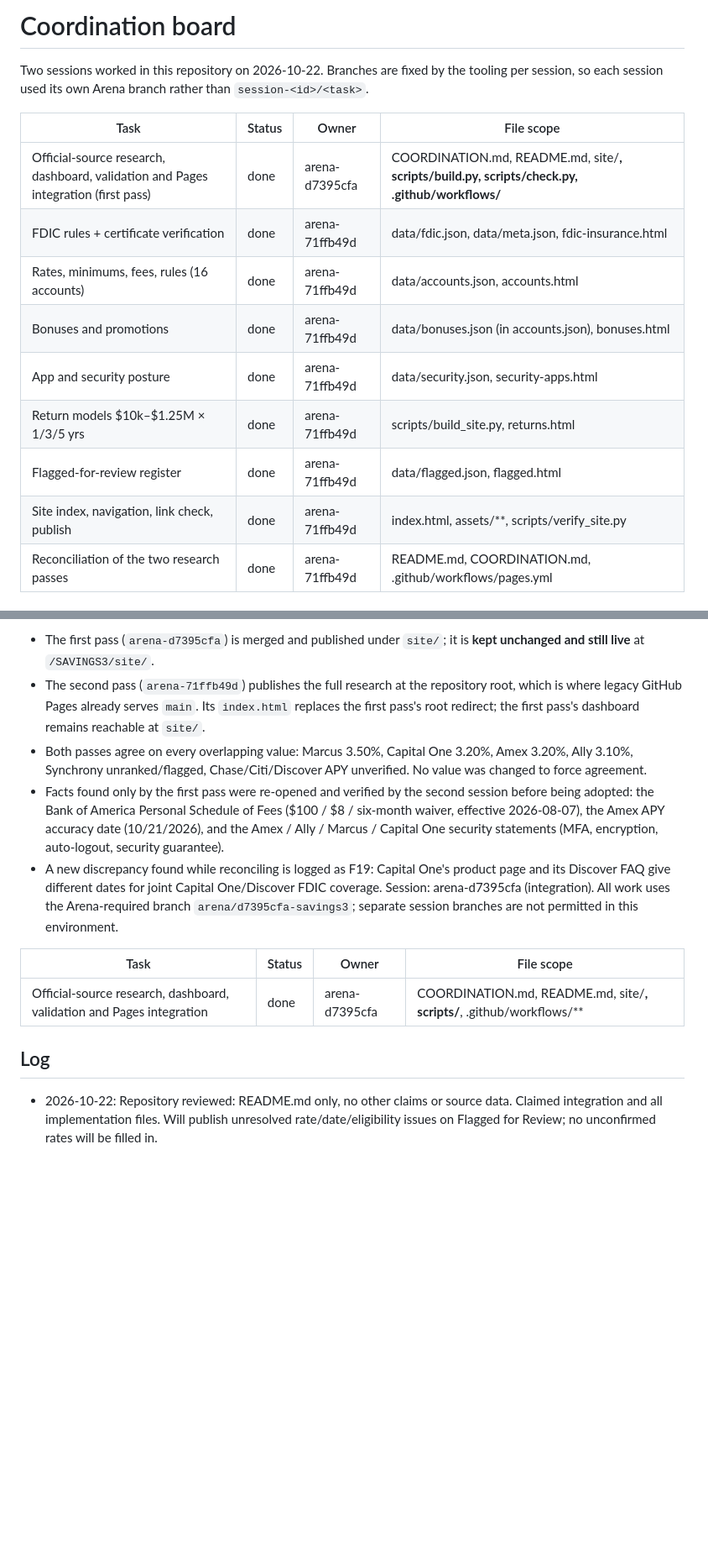
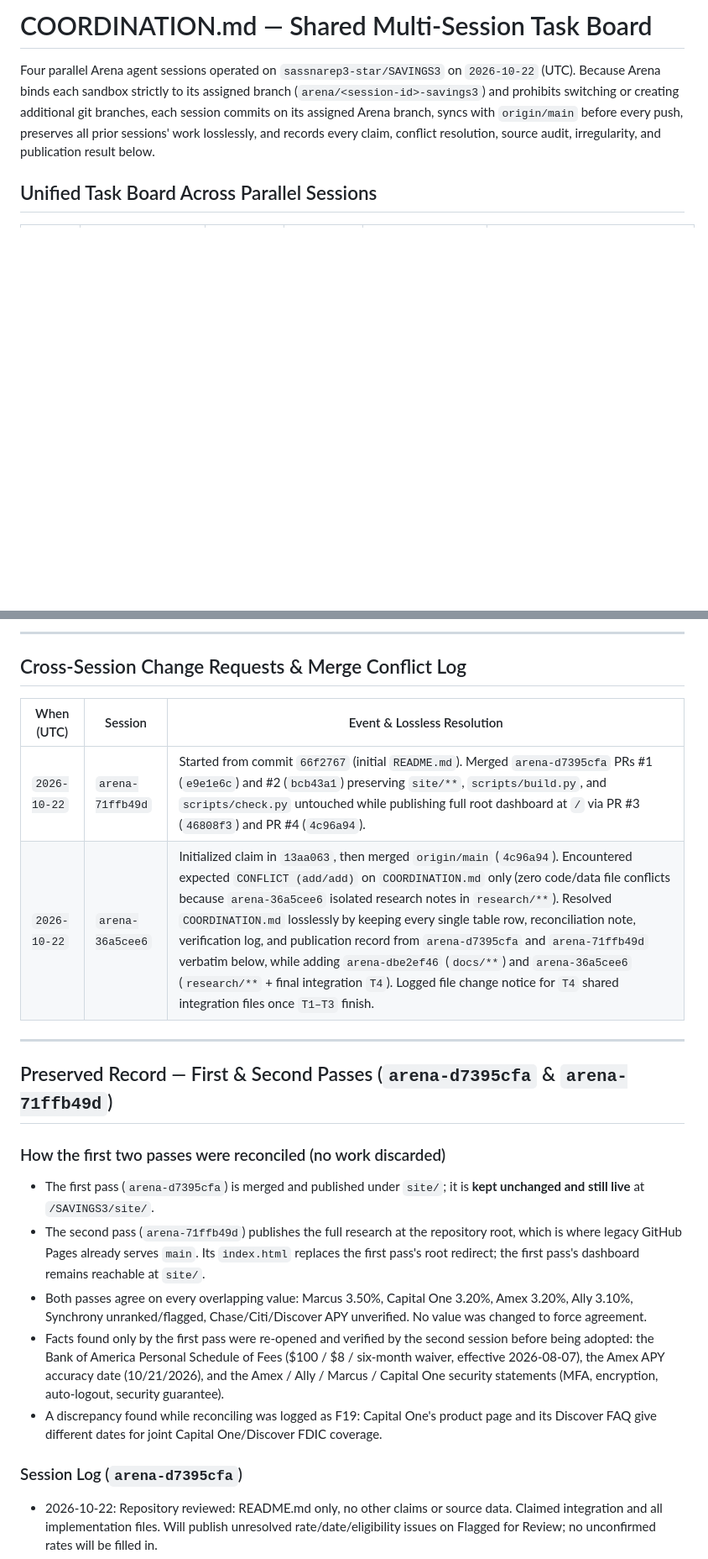
Before and after one commit to sassnarep3-star/SAVINGS3, a Markdown page: COORDINATION.md, 2 parts joined by grey strips. Shown at 84% size. Drawn GitHub-style; blank space fills up the shorter version.

```diff
--- a/COORDINATION.md
+++ b/COORDINATION.md
@@ -1,17 +1,6 @@
-# Coordination board
+# COORDINATION.md — Shared Multi-Session Task Board
 
-Two sessions worked in this repository on 2026-10-22. Branches are fixed by the tooling per session, so
-each session used its own Arena branch rather than `session-<id>/<task>`.
+Four parallel Arena agent sessions operated on `sassnarep3-star/SAVINGS3` on `2026-10-22` (UTC). Because Arena binds each sandbox strictly to its assigned branch (`arena/<session-id>-savings3`) and prohibits switching or creating additional git branches, each session commits on its assigned Arena branch, syncs with `origin/main` before every push, preserves all prior sessions' work losslessly, and records every claim, conflict resolution, source audit, irregularity, and publication result below.
 
-| Task | Status | Owner | File scope |
-|---|---|---|---|
-| Official-source research, dashboard, validation and Pages integration (first pass) | done | arena-d7395cfa | COORDINATION.md, README.md, site/**, scripts/build.py, scripts/check.py, .github/workflows/** |
-| FDIC rules + certificate verification | done | arena-71ffb49d | data/fdic.json, data/meta.json, fdic-insurance.html |
-| Rates, minimums, fees, rules (16 accounts) | done | arena-71ffb49d | data/accounts.json, accounts.html |
-| Bonuses and promotions | done | arena-71ffb49d | data/bonuses.json (in accounts.json), bonuses.html |
-| App and security posture | done | arena-71ffb49d | data/security.json, security-apps.html |
-| Return models $10k–$1.25M × 1/3/5 yrs | done | arena-71ffb49d | scripts/build_site.py, returns.html |
-| Flagged-for-review register | done | arena-71ffb49d | data/flagged.json, flagged.html |
-| Site index, navigation, link check, publish | done | arena-71ffb49d | index.html, assets/**, scripts/verify_site.py |
-| Reconciliation of the two research passes | done | arena-71ffb49d | README.md, COORDINATION.md, .github/workflows/pages.yml |
+## Unified Task Board Across Parallel Sessions
 
@@ -19,24 +22,26 @@ each session used its own Arena branch rather than `session-<id>/<task>`.
 
-* The first pass (`arena-d7395cfa`) is merged and published under `site/`; it is **kept unchanged and still live**
-  at `/SAVINGS3/site/`.
-* The second pass (`arena-71ffb49d`) publishes the full research at the repository root, which is where legacy
-  GitHub Pages already serves `main`. Its `index.html` replaces the first pass's root redirect; the first pass's
-  dashboard remains reachable at `site/`.
-* Both passes agree on every overlapping value: Marcus 3.50%, Capital One 3.20%, Amex 3.20%, Ally 3.10%,
-  Synchrony unranked/flagged, Chase/Citi/Discover APY unverified. No value was changed to force agreement.
-* Facts found only by the first pass were re-opened and verified by the second session before being adopted:
-  the Bank of America Personal Schedule of Fees ($100 / $8 / six-month waiver, effective 2026-08-07), the Amex
-  APY accuracy date (10/21/2026), and the Amex / Ally / Marcus / Capital One security statements (MFA, encryption,
-  auto-logout, security guarantee).
-* A new discrepancy found while reconciling is logged as F19: Capital One's product page and its Discover FAQ give
-  different dates for joint Capital One/Discover FDIC coverage.
-Session: arena-d7395cfa (integration). All work uses the Arena-required branch `arena/d7395cfa-savings3`; separate session branches are not permitted in this environment.
+---
 
-| Task | Status | Owner | File scope |
-|---|---|---|---|
-| Official-source research, dashboard, validation and Pages integration | done | arena-d7395cfa | COORDINATION.md, README.md, site/**, scripts/**, .github/workflows/** |
+## Cross-Session Change Requests & Merge Conflict Log
 
-## Log
+| When (UTC) | Session | Event & Lossless Resolution |
+|---|---|---|
+| `2026-10-22` | `arena-71ffb49d` | Started from commit `66f2767` (initial `README.md`). Merged `arena-d7395cfa` PRs #1 (`e9e1e6c`) and #2 (`bcb43a1`) preserving `site/**`, `scripts/build.py`, and `scripts/check.py` untouched while publishing full root dashboard at `/` via PR #3 (`46808f3`) and PR #4 (`4c96a94`). |
+| `2026-10-22` | `arena-36a5cee6` | Initialized claim in `13aa063`, then merged `origin/main` (`4c96a94`). Encountered expected `CONFLICT (add/add)` on `COORDINATION.md` only (zero code/data file conflicts because `arena-36a5cee6` isolated research notes in `research/**`). Resolved `COORDINATION.md` losslessly by keeping every single table row, reconciliation note, verification log, and publication record from `arena-d7395cfa` and `arena-71ffb49d` verbatim below, while adding `arena-dbe2ef46` (`docs/**`) and `arena-36a5cee6` (`research/**` + final integration `T4`). Logged file change notice for `T4` shared integration files once `T1–T3` finish. |
+
+---
+
+## Preserved Record — First & Second Passes (`arena-d7395cfa` & `arena-71ffb49d`)
+
+### How the first two passes were reconciled (no work discarded)
+
+* The first pass (`arena-d7395cfa`) is merged and published under `site/`; it is **kept unchanged and still live** at `/SAVINGS3/site/`.
+* The second pass (`arena-71ffb49d`) publishes the full research at the repository root, which is where legacy GitHub Pages already serves `main`. Its `index.html` replaces the first pass's root redirect; the first pass's dashboard remains reachable at `site/`.
+* Both passes agree on every overlapping value: Marcus 3.50%, Capital One 3.20%, Amex 3.20%, Ally 3.10%, Synchrony unranked/flagged, Chase/Citi/Discover APY unverified. No value was changed to force agreement.
+* Facts found only by the first pass were re-opened and verified by the second session before being adopted: the Bank of America Personal Schedule of Fees ($100 / $8 / six-month waiver, effective 2026-08-07), the Amex APY accuracy date (10/21/2026), and the Amex / Ally / Marcus / Capital One security statements (MFA, encryption, auto-logout, security guarantee).
+* A discrepancy found while reconciling was logged as F19: Capital One's product page and its Discover FAQ give different dates for joint Capital One/Discover FDIC coverage.
+
+### Session Log (`arena-d7395cfa`)
 - 2026-10-22: Repository reviewed: README.md only, no other claims or source data. Claimed integration and all implementation files. Will publish unresolved rate/date/eligibility issues on Flagged for Review; no unconfirmed rates will be filled in.
 - Claim publication fallback scope: root index.html and .nojekyll. GitHub Pages already serves main at repository root (legacy mode). API attempt to change Pages to workflow mode returned 403 Resource not accessible by integration. Preserve existing working Pages configuration and publish via main/root with a local redirect into site/. Validation workflow will not attempt an unauthorized Pages settings change.
 - Research and integration completed: official source URLs and precise observed fields are recorded in site/evidence.json and on site/sources.html. Verified base APYs: Marcus 3.50%, Capital One comparison page 3.20%, Amex 3.20%, Ally 3.10%; disclosures generally dated October 21, 2026. Public pages checked October 22.
```
Also changed, not shown: other parts of COORDINATION.md (+22 -45 lines).
